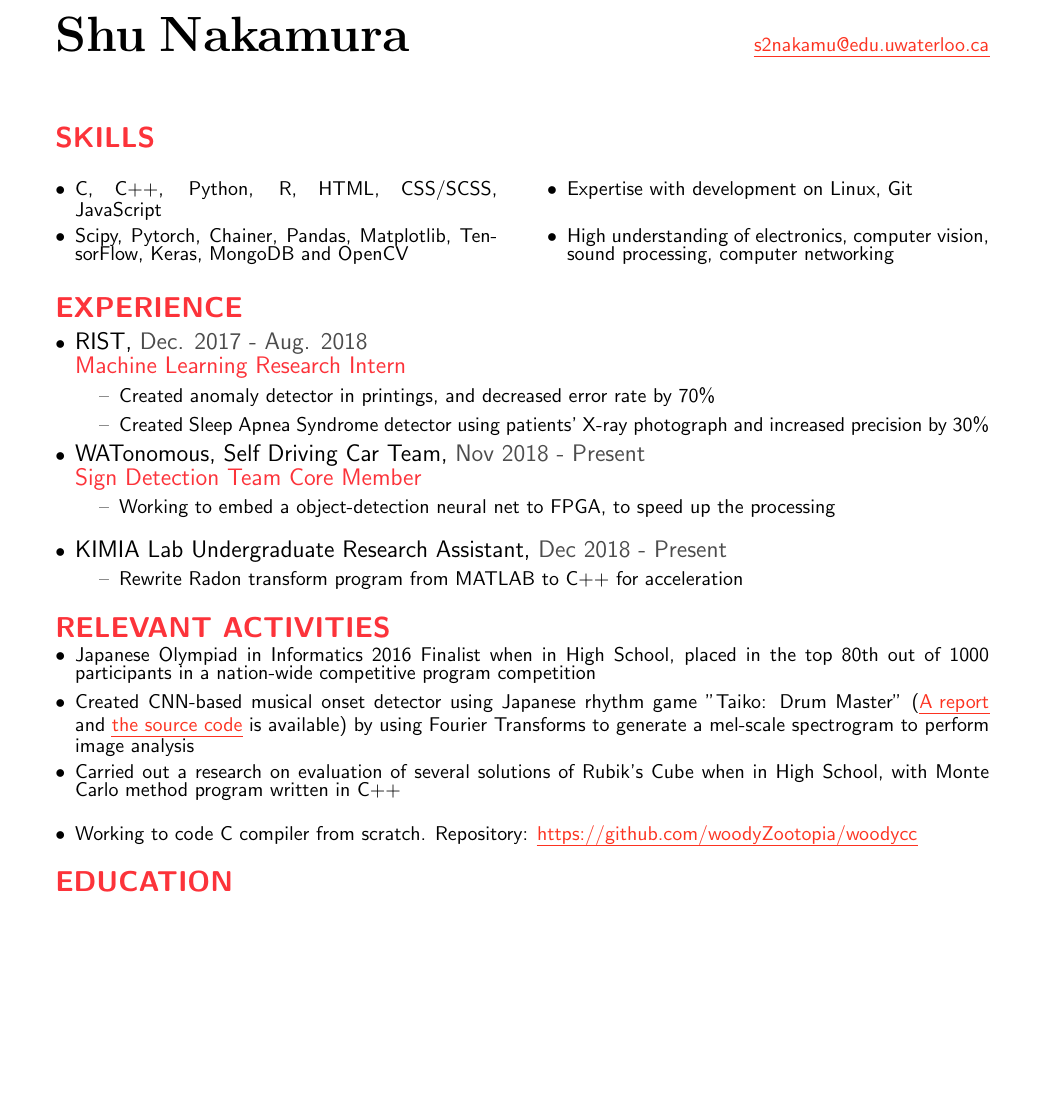
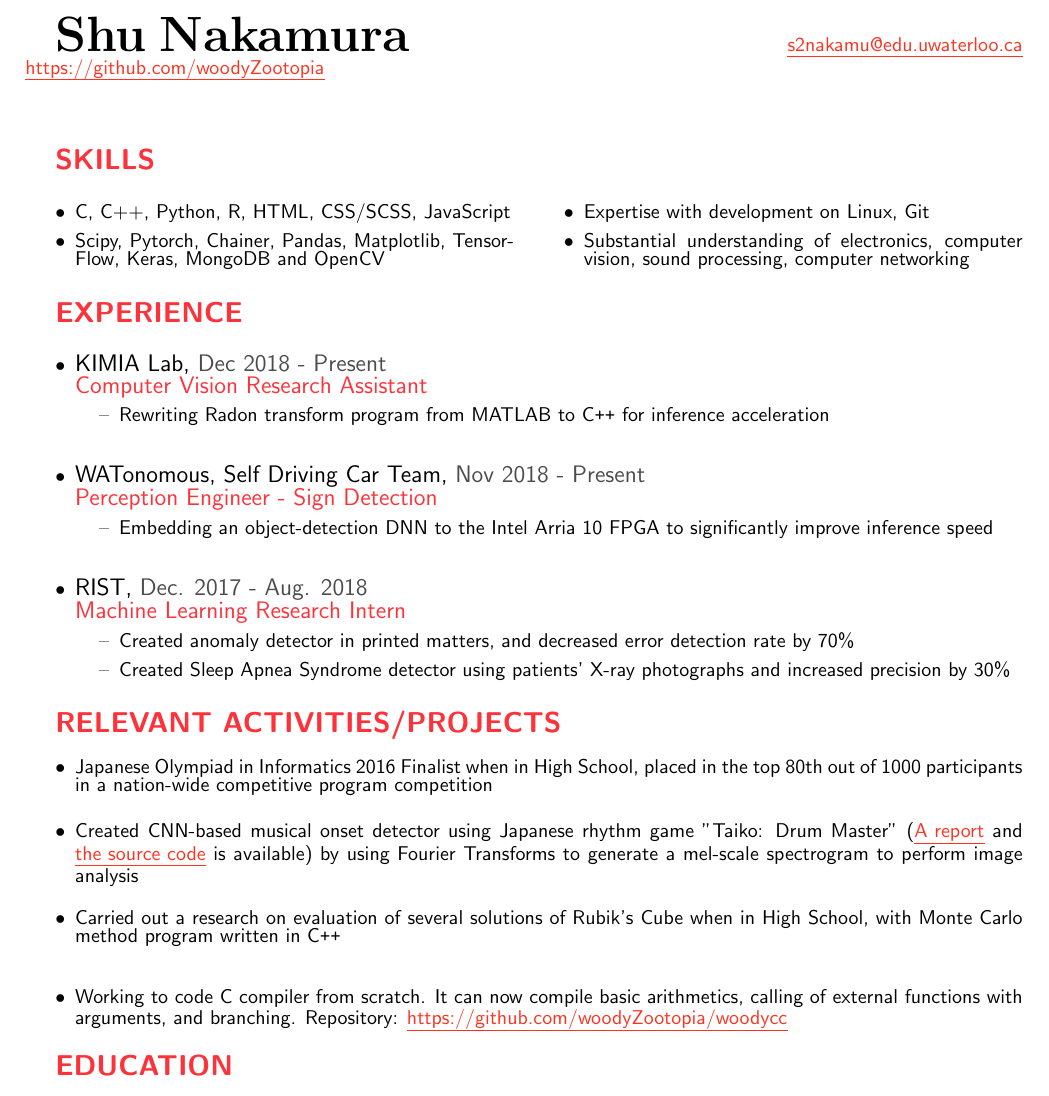
Before and after one commit to swnakamura/resume, a LaTeX CV (resume.tex): part of the page, cut so that both start at the same text, the shorter picture padded with empty space. Compiled offline with pdfLaTeX.

Commit message:
updated with a review from Towaki. Thank you!

```diff
--- a/resume.tex
+++ b/resume.tex
@@ -1,10 +1,12 @@
-\documentclass[a4paper]{woody-cv}
+\documentclass[letter]{woody-cv}
 \renewcommand{\baselinestretch}{0.75}
 \begin{document}
 
     \fullname{Shu}{Nakamura}
     \hspace{\fill}
-    \emailaddress{mailto:s2nakamu@edu.uwaterloo.ca}{s2nakamu@edu.uwaterloo.ca}
+    \emailaddress{mailto:s2nakamu@edu.uwaterloo.ca}{s2nakamu@edu.uwaterloo.ca}\\
+    \hspace{\fill}
+    \emailaddress{https://github.com/woodyZootopia}{https://github.com/woodyZootopia}
     %\textcolor{red}{My phone number is currently not available, so please contact me with an email.}\par
     %\textcolor{red}{Sorry for the inconvenience.}\\
 
@@ -16,30 +18,40 @@
         @ \bodyfont{Scipy, Pytorch, Chainer, Pandas, Matplotlib, TensorFlow, Keras, MongoDB and OpenCV}
         \columnbreak
         @ \bodyfont{Expertise with development on Linux, Git}
-        @ \bodyfont{High understanding of electronics, computer vision, sound processing, computer networking}
+        @ \bodyfont{Substantial understanding of electronics, computer vision, sound processing, computer networking}
         % @ \bodyfont{Fluent Speaker of Japanese}\\
     \end{easylist}
 \end{multicols}
 \subtitle{EXPERIENCE}
+\vspace{3mm}%for proper spacing
 \begin{easylist}
+    @ \companyfont{KIMIA Lab, }\datefont{Dec 2018 - Present}\\
+    \positionfont{Computer Vision Research Assistant}
+    @@ \bodyfont{Rewriting Radon transform program from MATLAB to C\texttt{++} for inference acceleration}\\
+    \vspace{3mm}%for proper spacing
+    @ \companyfont{WATonomous, Self Driving Car Team, }\datefont{Nov 2018 - Present}\\
+    \positionfont{Perception Engineer - Sign Detection}
+    @@ \bodyfont{Embedding an object-detection DNN to the Intel Arria 10 FPGA to significantly improve inference speed}\\
+    \vspace{3mm}%for proper spacing
     @ \companyfont{RIST, }\datefont{Dec. 2017 - Aug. 2018}\\
     \positionfont{Machine Learning Research Intern}
-    @@ \bodyfont{Created anomaly detector in printings, and decreased error rate by 70\%}
-    @@ \bodyfont{Created Sleep Apnea Syndrome detector using patients' X-ray photograph and increased precision by 30\%}
-    @ \companyfont{WATonomous, Self Driving Car Team, }\datefont{Nov 2018 - Present}\\
-    \positionfont{Sign Detection Team Core Member}
-    @@ \bodyfont{Working to embed a object-detection neural net to FPGA, to speed up the processing}\\
-    @ \companyfont{KIMIA Lab Undergraduate Research Assistant, }\datefont{Dec 2018 - Present}
-    @@ \bodyfont{Rewrite Radon transform program from MATLAB to C++ for acceleration}\\
+    @@ \bodyfont{Created anomaly detector in printed matters, and decreased error detection rate by 70\%}
+    @@ \bodyfont{Created Sleep Apnea Syndrome detector using patients' X-ray photographs and increased precision by 30\%}
 \end{easylist}
-\subtitle{RELEVANT ACTIVITIES}
+\vspace{3mm}%for proper spacing
+\subtitle{RELEVANT ACTIVITIES/PROJECTS}
+\vspace{3mm}%for proper spacing
 \begin{easylist}[itemize]
     @ \bodyfont{Japanese Olympiad in Informatics 2016 Finalist when in High School, placed in the top 80th out of 1000 participants in a nation-wide competitive program competition}
+    \vspace{3mm}%for proper spacing
     @ \bodyfont{Created CNN-based musical onset detector using Japanese rhythm game "Taiko: Drum Master" (\htmladdress{https://medium.com/datadriveninvestor/automatic-drummer-with-deep-learning-3e92723b5a79}{A report} and \htmladdress{https://gitlab.com/woodyZootopia/soundgame}{the source code} is available) by using Fourier Transforms to generate a mel-scale spectrogram to perform image analysis}
-    @ \bodyfont{Carried out a research on evaluation of several solutions of Rubik's Cube when in High School, with Monte Carlo method program written in C++}\\
-    @ \bodyfont{Working to code C compiler from scratch. Repository: \htmladdress{https://github.com/woodyZootopia/woodycc}{https://github.com/woodyZootopia/woodycc}}\\
+    \vspace{3mm}%for proper spacing
+    @ \bodyfont{Carried out a research on evaluation of several solutions of Rubik's Cube when in High School, with Monte Carlo method program written in C\texttt{++}}\\
+    \vspace{3mm}%for proper spacing
+    @ \bodyfont{Working to code C compiler from scratch. It can now compile basic arithmetics, calling of external functions with arguments, and branching. Repository: \htmladdress{https://github.com/woodyZootopia/woodycc}{https://github.com/woodyZootopia/woodycc}}\\
 \end{easylist}
 \subtitle{EDUCATION}
+\vspace{3mm}%for proper spacing
 \begin{easylist}
     @ \companyfont{University of Waterloo, } \datefont{Sep. 2018 - Present}\\
     \positionfont{Bachelor of Mathematics, Computer Science}
```
Also changed, not shown: resume.pdf, resume.tex (1 more changed lines).
